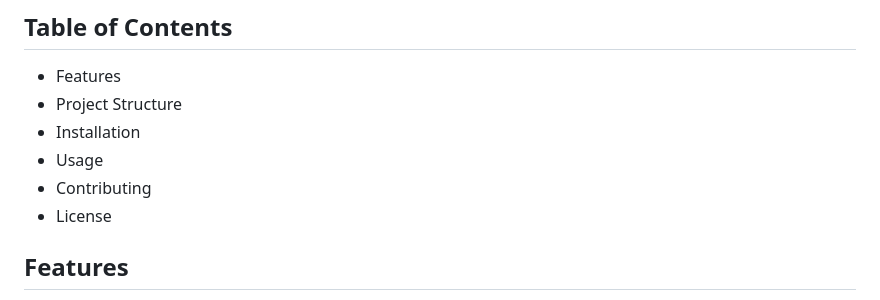
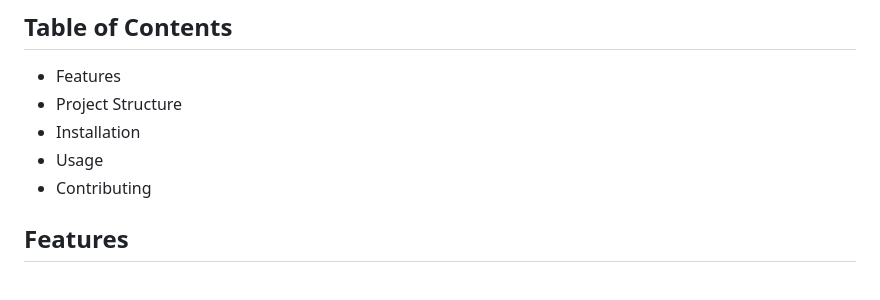
Before and after one commit to PANSHUL-gupta12/Music-player, a Markdown page: README.md, the part around the change. Drawn GitHub-style.

```diff
--- a/README.md
+++ b/README.md
@@ -10,7 +10,7 @@ Welcome to the Music Player project! This project is a web-based music player th
 - Installation
 - Usage
 - Contributing
-- License
+
 
 ## Features
 
```
